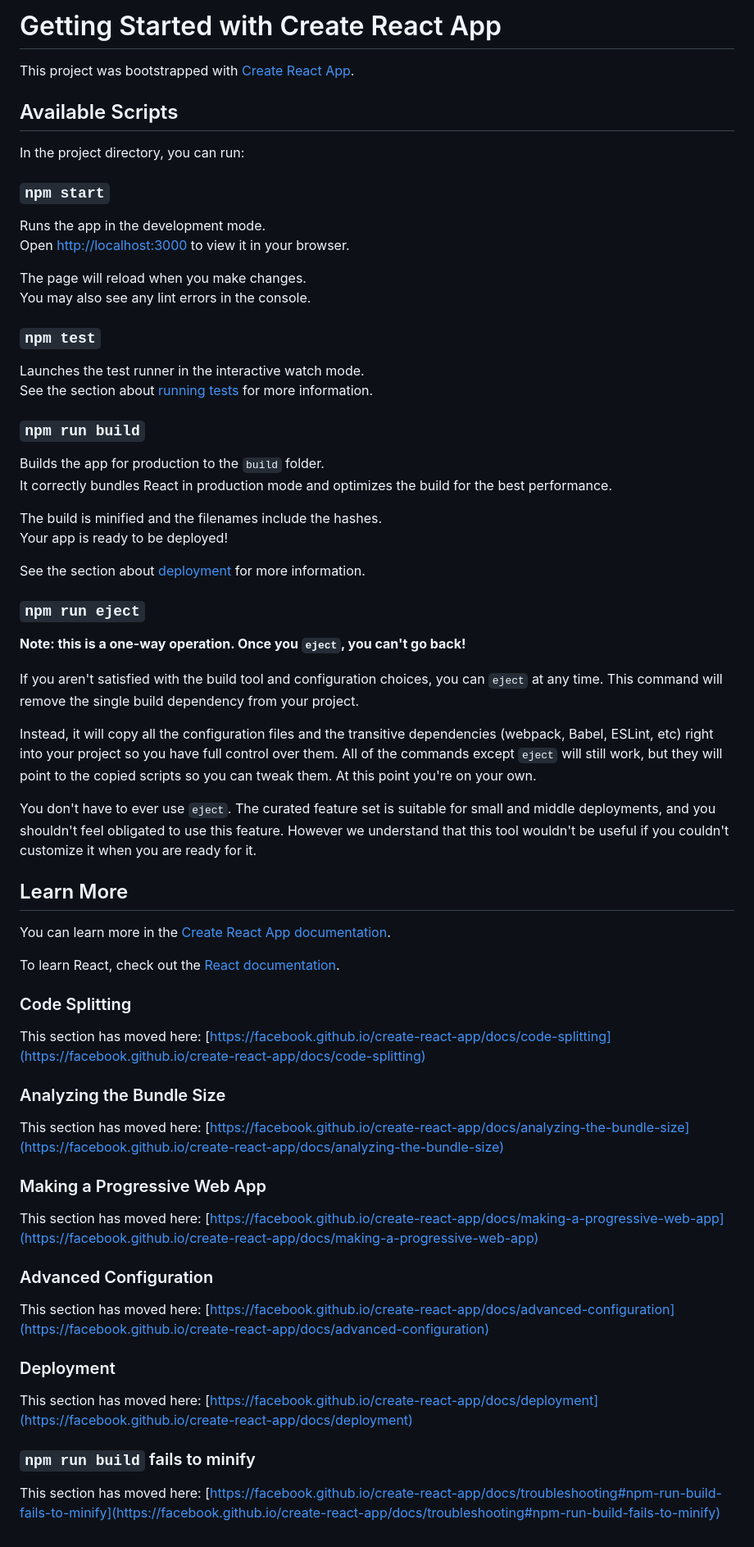
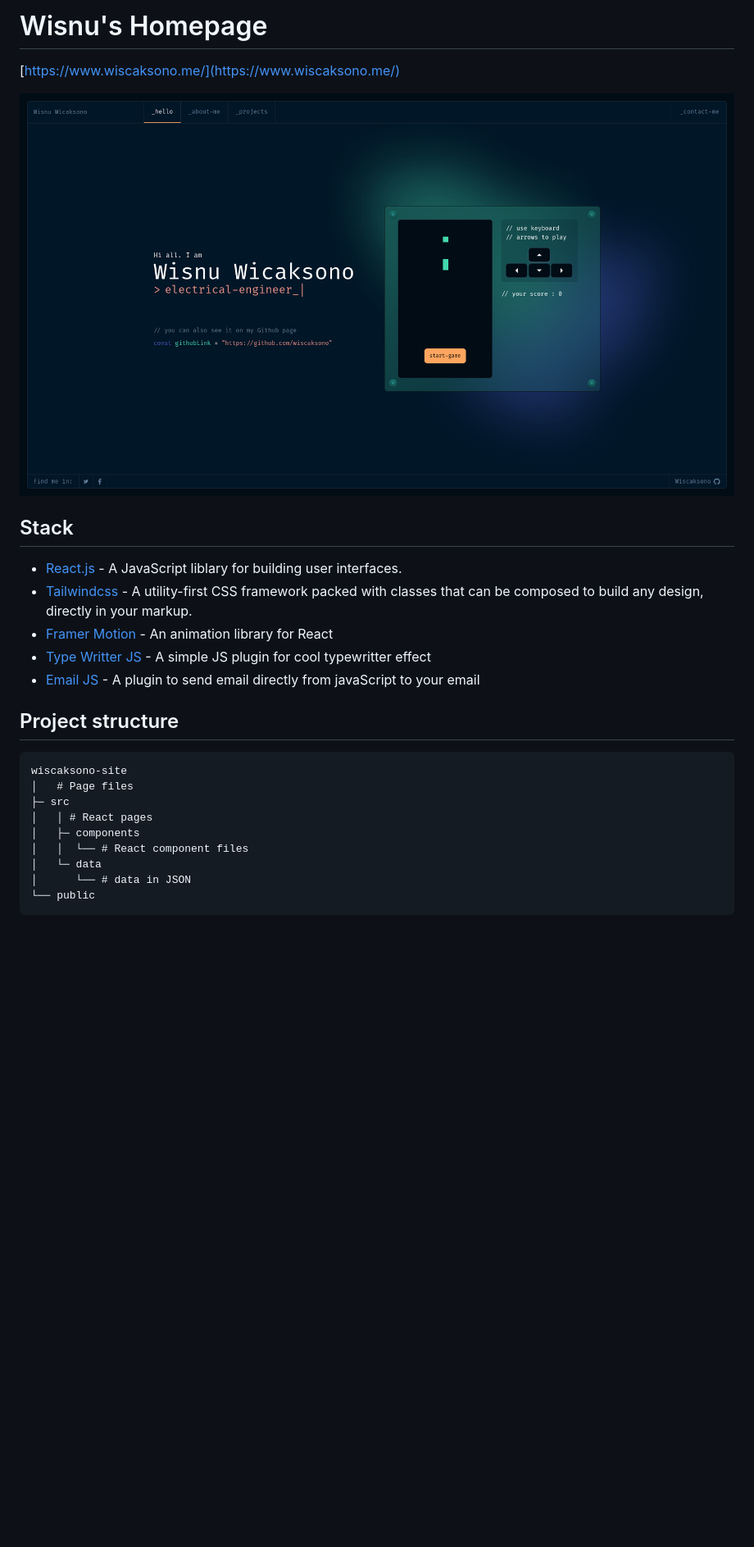
Before and after one commit to wiscaksono/wiscaksono-site, a Markdown page: README.md, the part around the change. Shown: that part at 82% size. Rendered like a GitHub page; pictures changed too: thumbnail.png (added); blank space fills up the shorter version.

Commit message:
add readme, thumbnail

````diff
--- a/README.md
+++ b/README.md
@@ -1,70 +1,27 @@
-# Getting Started with Create React App
+# Wisnu's Homepage
 
-This project was bootstrapped with [Create React App](https://github.com/facebook/create-react-app).
+[https://www.wiscaksono.me/](https://www.wiscaksono.me/)
 
-## Available Scripts
+![wiscaksono](/thumbnail.png)
 
-In the project directory, you can run:
+## Stack
 
-### `npm start`
+- [React.js](https://reactjs.org/) - A JavaScript liblary for building user interfaces.
+- [Tailwindcss](https://tailwindcss.com) - A utility-first CSS framework packed with classes that can be composed to build any design, directly in your markup.
+- [Framer Motion](https://www.framer.com/motion/) - An animation library for React
+- [Type Writter JS](https://github.com/tameemsafi/typewriterjs) - A simple JS plugin for cool typewritter effect
+- [Email JS](https://www.emailjs.com/) - A plugin to send email directly from javaScript to your email
 
-Runs the app in the development mode.\
-Open [http://localhost:3000](http://localhost:3000) to view it in your browser.
+## Project structure
 
-The page will reload when you make changes.\
-You may also see any lint errors in the console.
-
-### `npm test`
-
-Launches the test runner in the interactive watch mode.\
-See the section about [running tests](https://facebook.github.io/create-react-app/docs/running-tests) for more information.
-
-### `npm run build`
-
-Builds the app for production to the `build` folder.\
-It correctly bundles React in production mode and optimizes the build for the best performance.
-
-The build is minified and the filenames include the hashes.\
-Your app is ready to be deployed!
-
-See the section about [deployment](https://facebook.github.io/create-react-app/docs/deployment) for more information.
-
-### `npm run eject`
-
-**Note: this is a one-way operation. Once you `eject`, you can't go back!**
-
-If you aren't satisfied with the build tool and configuration choices, you can `eject` at any time. This command will remove the single build dependency from your project.
-
-Instead, it will copy all the configuration files and the transitive dependencies (webpack, Babel, ESLint, etc) right into your project so you have full control over them. All of the commands except `eject` will still work, but they will point to the copied scripts so you can tweak them. At this point you're on your own.
-
-You don't have to ever use `eject`. The curated feature set is suitable for small and middle deployments, and you shouldn't feel obligated to use this feature. However we understand that this tool wouldn't be useful if you couldn't customize it when you are ready for it.
-
-## Learn More
-
-You can learn more in the [Create React App documentation](https://facebook.github.io/create-react-app/docs/getting-started).
-
-To learn React, check out the [React documentation](https://reactjs.org/).
-
-### Code Splitting
-
-This section has moved here: [https://facebook.github.io/create-react-app/docs/code-splitting](https://facebook.github.io/create-react-app/docs/code-splitting)
-
-### Analyzing the Bundle Size
-
-This section has moved here: [https://facebook.github.io/create-react-app/docs/analyzing-the-bundle-size](https://facebook.github.io/create-react-app/docs/analyzing-the-bundle-size)
-
-### Making a Progressive Web App
-
-This section has moved here: [https://facebook.github.io/create-react-app/docs/making-a-progressive-web-app](https://facebook.github.io/create-react-app/docs/making-a-progressive-web-app)
-
-### Advanced Configuration
-
-This section has moved here: [https://facebook.github.io/create-react-app/docs/advanced-configuration](https://facebook.github.io/create-react-app/docs/advanced-configuration)
-
-### Deployment
-
-This section has moved here: [https://facebook.github.io/create-react-app/docs/deployment](https://facebook.github.io/create-react-app/docs/deployment)
-
-### `npm run build` fails to minify
-
-This section has moved here: [https://facebook.github.io/create-react-app/docs/troubleshooting#npm-run-build-fails-to-minify](https://facebook.github.io/create-react-app/docs/troubleshooting#npm-run-build-fails-to-minify)
+```
+wiscaksono-site
+│   # Page files
+├─ src
+│   │ # React pages
+│   ├─ components
+│   │  └── # React component files
+│   └─ data
+│      └── # data in JSON
+└── public
+```
````
Also changed, not shown: 1 other file.
